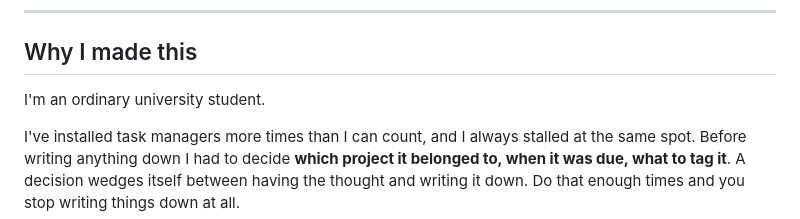
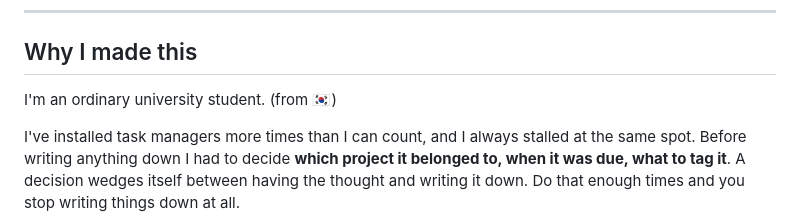
Before and after one commit to O6west/NoteforJun, a Markdown page: README.md, the part around the change. Rendered like a GitHub page.

```diff
--- a/README.md
+++ b/README.md
@@ -16,7 +16,7 @@
 
 ## Why I made this
 
-I'm an ordinary university student.
+I'm an ordinary university student. (from 🇰🇷)
 
 I've installed task managers more times than I can count, and I always stalled at the same spot. Before writing anything down I had to decide **which project it belonged to, when it was due, what to tag it**. A decision wedges itself between having the thought and writing it down. Do that enough times and you stop writing things down at all.
 
```
